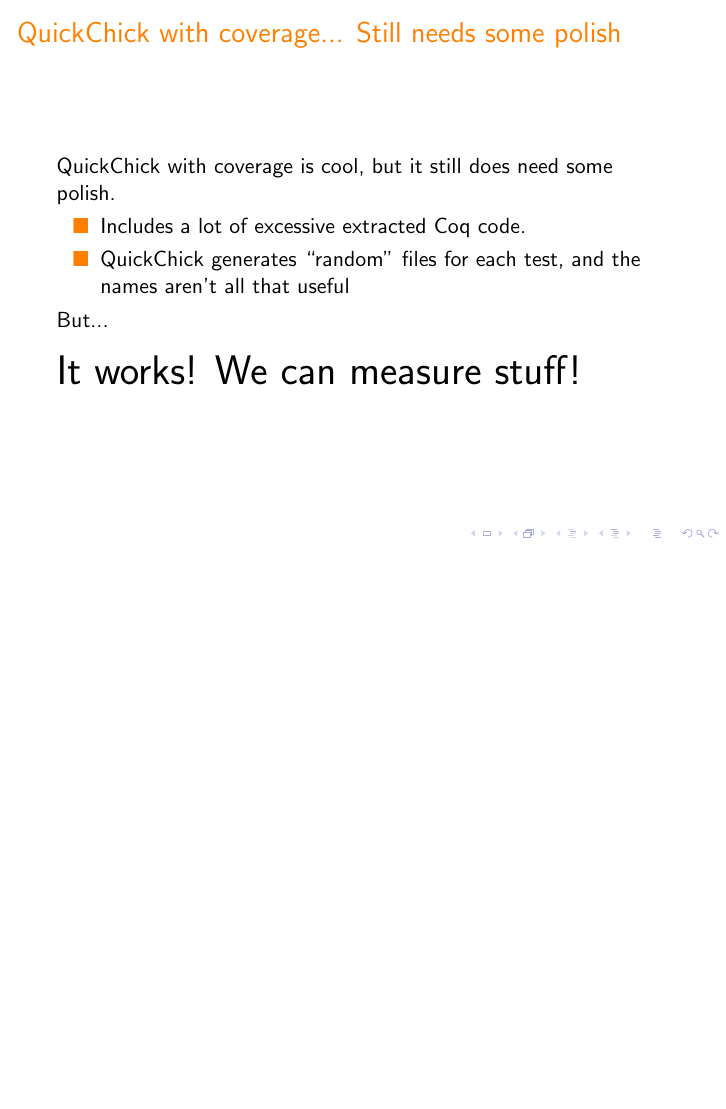
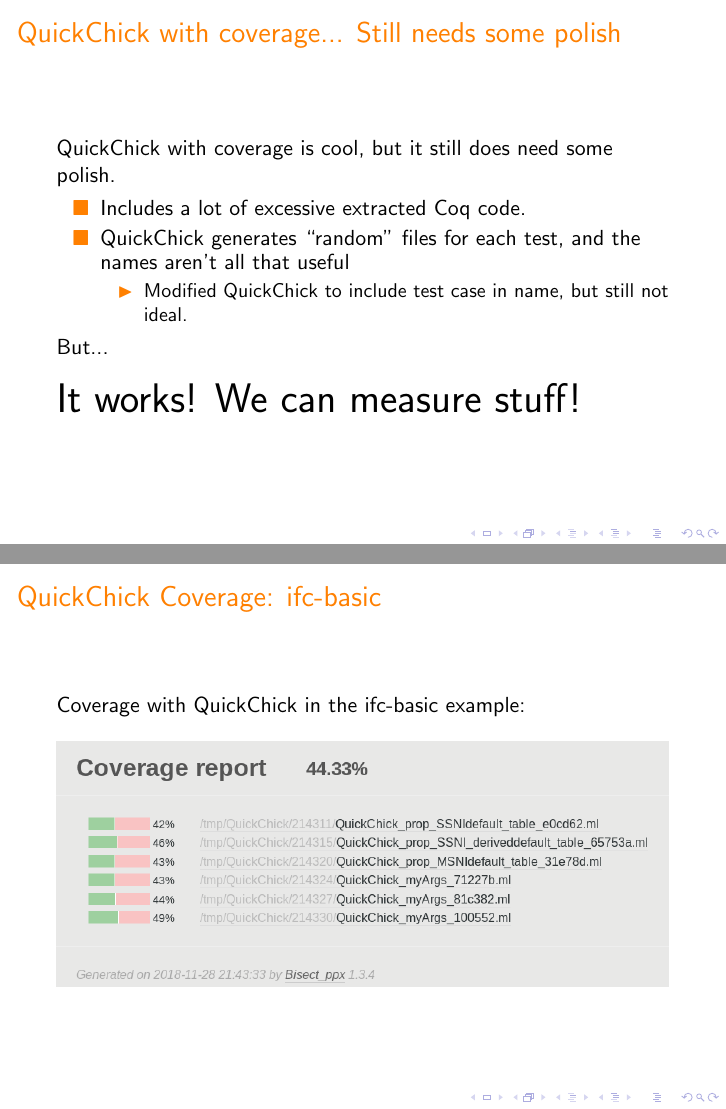
Before and after one commit to Quick700/Quick700, LaTeX slides (presentation/presentation.tex): page 24 of 31 before the commit and pages 24 and 25 of 32 after it, the two joined at a grey line, the shorter picture padded with empty space. Compiled offline with pdfLaTeX.

Commit message:
Added result of coverage on ifc-basic with QuickChick.
Should try FuzzChick next... Not sure if it will actually give better
coverage, though, because ifc-basic is probably tuned pretty well?

```diff
--- a/presentation/presentation.tex
+++ b/presentation/presentation.tex
@@ -199,6 +199,10 @@ showstringspaces=false}
     \pause
   \item QuickChick generates ``random'' files for each test, and the
     names aren't all that useful
+    \begin{itemize}
+    \item Modified QuickChick to include test case in name, but still
+      not ideal.
+    \end{itemize}
   \end{itemize}
 
   \pause
@@ -208,6 +212,15 @@ showstringspaces=false}
   \pause
 
   {\huge It works! We can measure stuff!}
+\end{frame}
+
+\begin{frame}
+  \frametitle{QuickChick Coverage: ifc-basic}
+
+  Coverage with QuickChick in the ifc-basic example: \\~\\
+
+  \includegraphics[width=\textwidth]{ifccoverage.png} \\
+
 \end{frame}
 
 \section{Honourable Mentions}
```
Also changed, not shown: presentation/ifccoverage.png (added), presentation/presentation.pdf (added).
